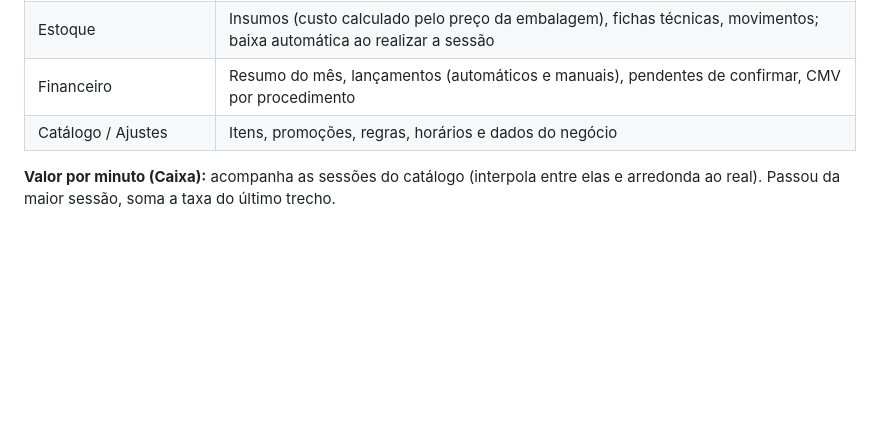
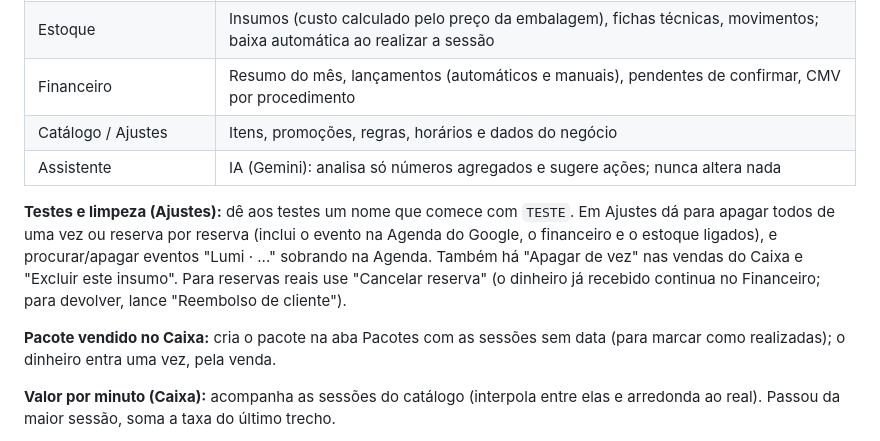
Before and after one commit to aacruz-stack/lumi, a Markdown page: README.md, the part around the change. Drawn GitHub-style; blank space fills up the shorter version.

Commit message:
README: testes e limpeza, assistente e pacote do Caixa

```diff
--- a/README.md
+++ b/README.md
@@ -25,6 +25,11 @@ Site de agendamento (parte visual) hospedado no GitHub Pages, com um painel para
 | Estoque | Insumos (custo calculado pelo preço da embalagem), fichas técnicas, movimentos; baixa automática ao realizar a sessão |
 | Financeiro | Resumo do mês, lançamentos (automáticos e manuais), pendentes de confirmar, CMV por procedimento |
 | Catálogo / Ajustes | Itens, promoções, regras, horários e dados do negócio |
+| Assistente | IA (Gemini): analisa só números agregados e sugere ações; nunca altera nada |
+
+**Testes e limpeza (Ajustes):** dê aos testes um nome que comece com `TESTE`. Em Ajustes dá para apagar todos de uma vez ou reserva por reserva (inclui o evento na Agenda do Google, o financeiro e o estoque ligados), e procurar/apagar eventos "Lumi · ..." sobrando na Agenda. Também há "Apagar de vez" nas vendas do Caixa e "Excluir este insumo". Para reservas reais use "Cancelar reserva" (o dinheiro já recebido continua no Financeiro; para devolver, lance "Reembolso de cliente").
+
+**Pacote vendido no Caixa:** cria o pacote na aba Pacotes com as sessões sem data (para marcar como realizadas); o dinheiro entra uma vez, pela venda.
 
 **Valor por minuto (Caixa):** acompanha as sessões do catálogo (interpola entre elas e arredonda ao real). Passou da maior sessão, soma a taxa do último trecho.
 
```
